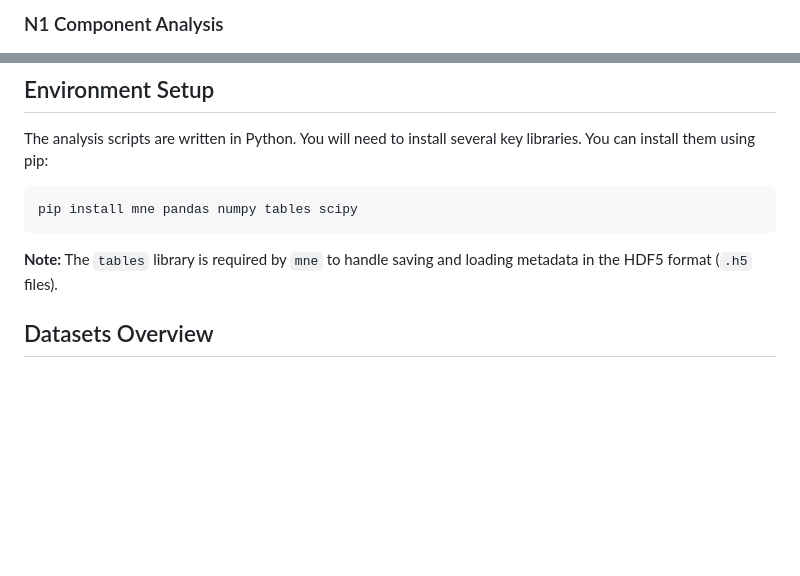
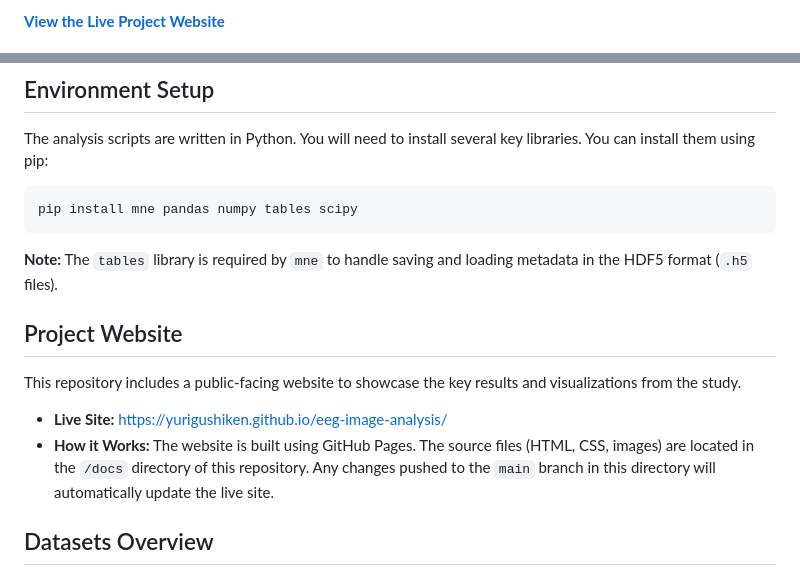
Before and after one commit to yurigushiken/eeg-image-analysis, a Markdown page: README.md, 2 parts joined by grey strips. Rendered like a GitHub page; blank space fills up the shorter version.

Commit message:
docs: Add website README and update main project README

````diff
--- a/README.md
+++ b/README.md
@@ -1,4 +1,4 @@
-### N1 Component Analysis
+[**View the Live Project Website**](https://yurigushiken.github.io/eeg-image-analysis/)
 
 ![N1 Analysis ERP and Topomaps](media/group_n1_plot.png)
 
@@ -39,6 +38,13 @@ The analysis scripts are written in Python. You will need to install several key
 pip install mne pandas numpy tables scipy
 ```
 **Note:** The `tables` library is required by `mne` to handle saving and loading metadata in the HDF5 format (`.h5` files).
+
+## Project Website
+
+This repository includes a public-facing website to showcase the key results and visualizations from the study.
+
+*   **Live Site:** [https://yurigushiken.github.io/eeg-image-analysis/](https://yurigushiken.github.io/eeg-image-analysis/)
+*   **How it Works:** The website is built using GitHub Pages. The source files (HTML, CSS, images) are located in the `/docs` directory of this repository. Any changes pushed to the `main` branch in this directory will automatically update the live site.
 
 ## Datasets Overview
 
````
Also changed, not shown: other parts of README.md (+0 -1 lines), docs/README.md (added, +9 -0 lines).
